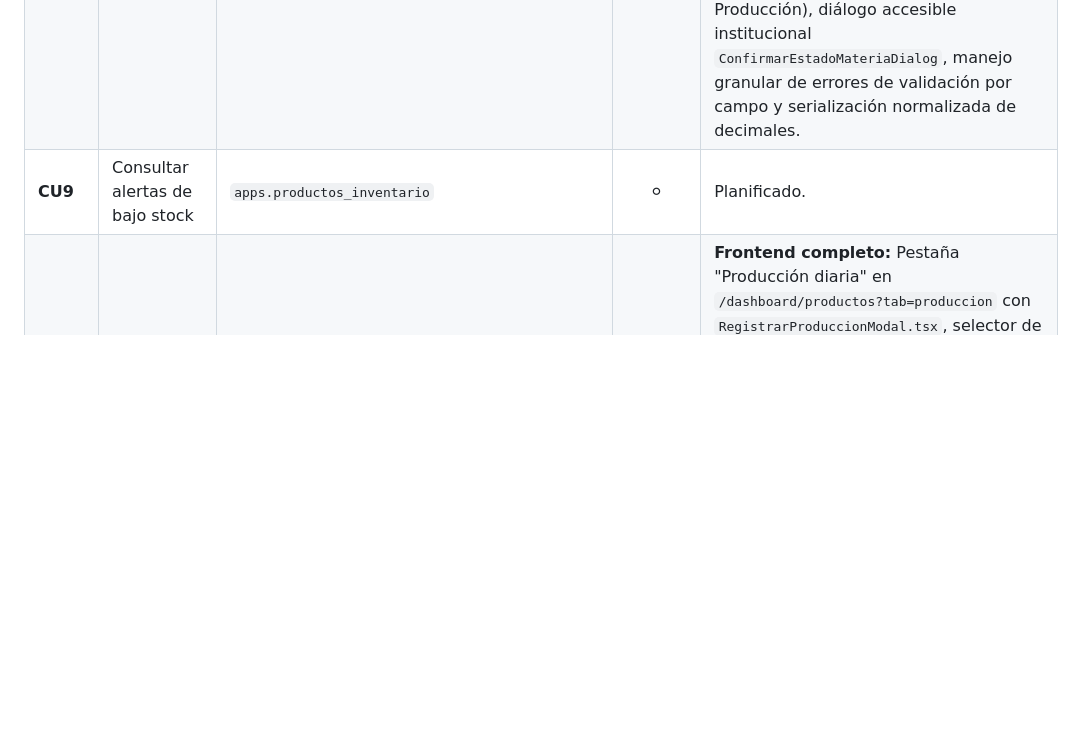
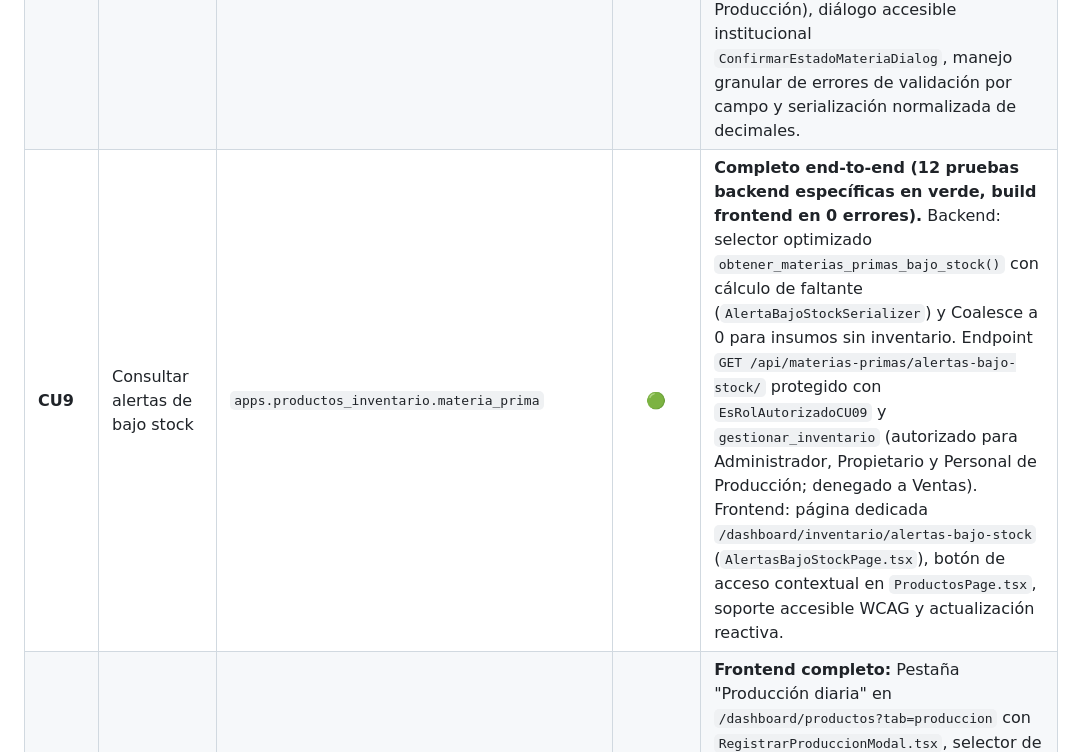
Before and after one commit to RSofi12/panaderia-SI1, a Markdown page: docs/ai/CURRENT_STATE.md, the part around the change. Drawn GitHub-style; blank space fills up the shorter version.

```diff
--- a/docs/ai/CURRENT_STATE.md
+++ b/docs/ai/CURRENT_STATE.md
@@ -43,7 +43,7 @@
 |---|---|---|:---:|---|
 | **CU7** | Registrar compra de materia prima | `apps.compras` | 🟢 | **Completo end-to-end (13 pruebas en compras en verde).** Backend transaccional con incremento automático de stock en inventario, registro en historial de precios, movimientos de entrada, auditoría en Bitácora con detección no bloqueante de variaciones inusuales de precio (>=50%) y listado optimizado con filtros. Frontend completo en `/dashboard/compras` con KPIs de volumen, filtros por fecha/proveedor y modal con proyección de stock y advertencias. |
 | **CU8** | Gestionar materia prima (CRUD e inventario) | `apps.productos_inventario.materia_prima` | 🟢 | **Completo end-to-end (5 pruebas backend en verde, build frontend en 0 errores).** Alta con inventario inicial en cero; edición de nombre, unidad y stock mínimo; activación/inactivación lógica; consulta y filtros de stock (semáforos normal, bajo_minimo, agotado). Las escrituras requieren `gestionar_materias_primas` (Administrador y Propietario) y se auditan en Bitácora (`ALTA_MATERIA_PRIMA`, `EDICION_MATERIA_PRIMA`, `CAMBIAR_ESTADO_MATERIA_PRIMA`). Frontend en `/dashboard/productos?tab=inventario`: aislamiento RBAC estricto (oculto a Ventas; visible a Admin, Propietario y Producción), diálogo accesible institucional `ConfirmarEstadoMateriaDialog`, manejo granular de errores de validación por campo y serialización normalizada de decimales. |
-| **CU9** | Consultar alertas de bajo stock | `apps.productos_inventario` | ⚪ | Planificado. |
+| **CU9** | Consultar alertas de bajo stock | `apps.productos_inventario.materia_prima` | 🟢 | **Completo end-to-end (12 pruebas backend específicas en verde, build frontend en 0 errores).** Backend: selector optimizado `obtener_materias_primas_bajo_stock()` con cálculo de faltante (`AlertaBajoStockSerializer`) y Coalesce a 0 para insumos sin inventario. Endpoint `GET /api/materias-primas/alertas-bajo-stock/` protegido con `EsRolAutorizadoCU09` y `gestionar_inventario` (autorizado para Administrador, Propietario y Personal de Producción; denegado a Ventas). Frontend: página dedicada `/dashboard/inventario/alertas-bajo-stock` (`AlertasBajoStockPage.tsx`), botón de acceso contextual en `ProductosPage.tsx`, soporte accesible WCAG y actualización reactiva. |
 | **CU10**| Registrar producción diaria | `apps.productos_inventario.produccion` | 🟡 | **Frontend completo:** Pestaña "Producción diaria" en `/dashboard/productos?tab=produccion` con `RegistrarProduccionModal.tsx`, selector de productos/recetas, cálculo dinámico de requerimiento de insumos y balance en tiempo real con fallback mock tipado (`produccionService.ts`). Andamiaje y modelos base listos en backend (`produccion/`); lógica de servicio atómico pendiente. |
 | **CU11**| Consultar historial de producción | `apps.productos_inventario.produccion` | 🟢 | **Completo end-to-end (7 pruebas backend en verde, build frontend verificado con 0 errores).** Backend en sub-app `produccion`: modelos `Produccion` y `DetalleProduccion` acordes al DDL maestro. Endpoints `GET /api/produccion/` y `GET /api/produccion/<id>/`. RBAC ampliado en `PuedeConsultarHistorialProduccion` (`registrar_produccion`, `gestionar_productos`, `generar_reportes` y superusuarios) para permitir consulta al Personal de Producción, Administrador y Propietario. Optimización N+1 eliminando query redundante en `ProduccionSerializer.get_total_variedades` mediante consumo de prefetch en memoria. Validación robusta de filtros (`fecha_desde`, `fecha_hasta` en formato ISO, rango temporal y casteo entero de `id_producto`). Seed demostrativo idempotente `python manage.py seed_historial_demo` con 3 jornadas y 36 detalles en PostgreSQL. Frontend completo en `/dashboard/productos?tab=produccion` con `TablaLoteProduccion.tsx`, `ModalDetalleProduccion.tsx`, KPIs de jornada y filtros reactivos. |
 | **CU12**| Consultar existencias de productos terminados | `apps.productos_inventario.productos_terminados` | 🟢 | **Completo end-to-end (9 pruebas backend en verde, frontend verificado con roles).** Backend: modelos `InventarioProductoTerminado`, `MovimientoProductoTerminado` (Kardex de entradas por horneado y salidas por venta/merma) y `NotaPerdidaProducto` (CU18). Endpoints `/api/productos-terminados/existencias/` (filtros `q`, `categoria`, `estado_stock`, `ordenar_por`), `/resumen/` (KPIs en tiempo real) y `/<id>/movimientos/`. Permisos RBAC (`gestionar_inventario`, `registrar_ventas`, `gestionar_productos`) para Personal de Ventas, Producción, Propietario y Administrador. Seed idempotente `seed_existencias`. Frontend en `/dashboard/productos?tab=existencias`: tarjetas de métricas, tabla con barras de capacidad visual, alertas por color/icono y modal accesible de Kardex. Restricción estricta de visibilidad de pestañas y navegación por rol. |
```
Also changed, not shown: docs/ai/DECISIONS_LOG.md (+11 -0 lines), docs/ai/HANDOFF_LATEST.md (+11 -12 lines).
